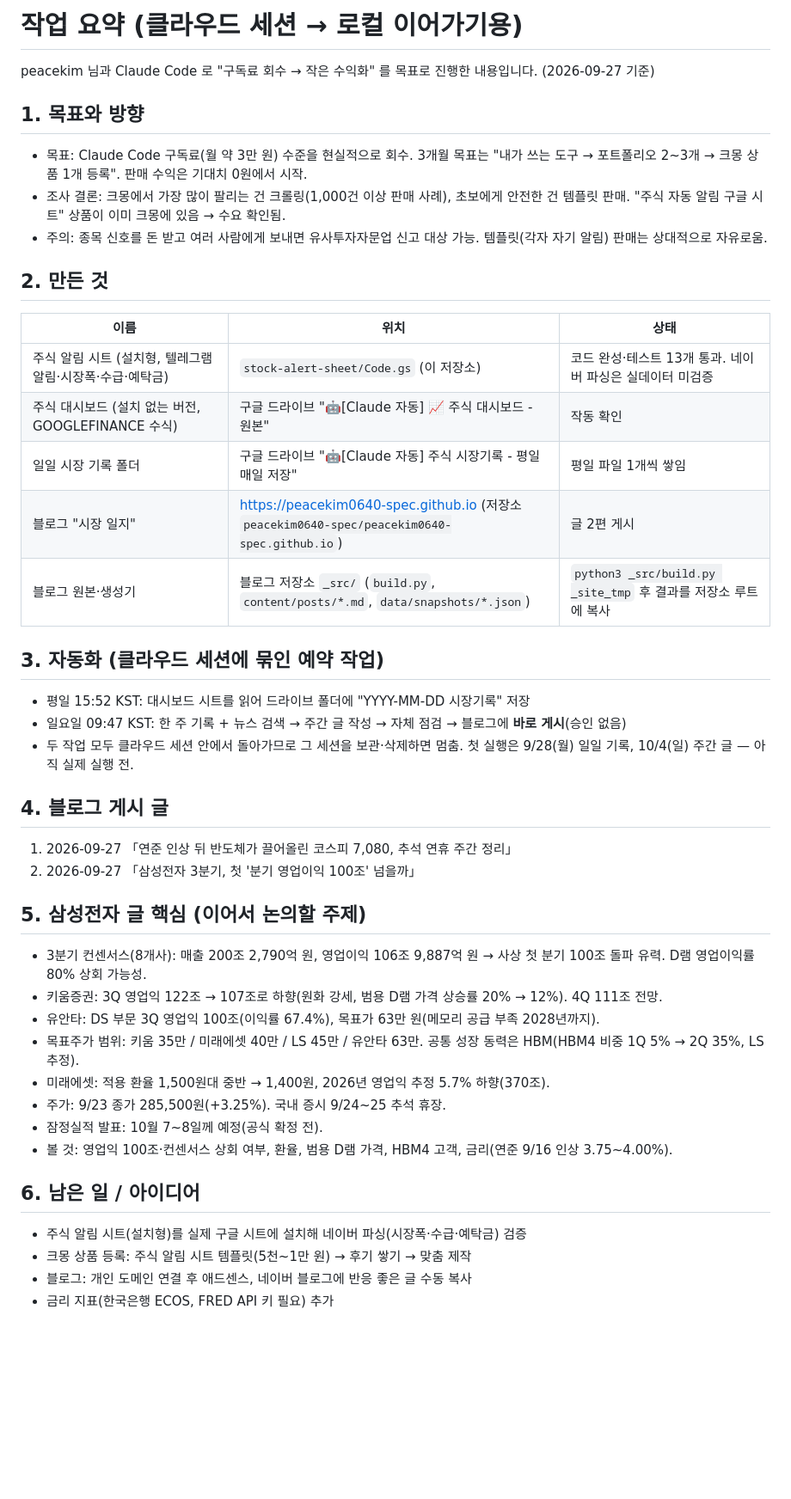
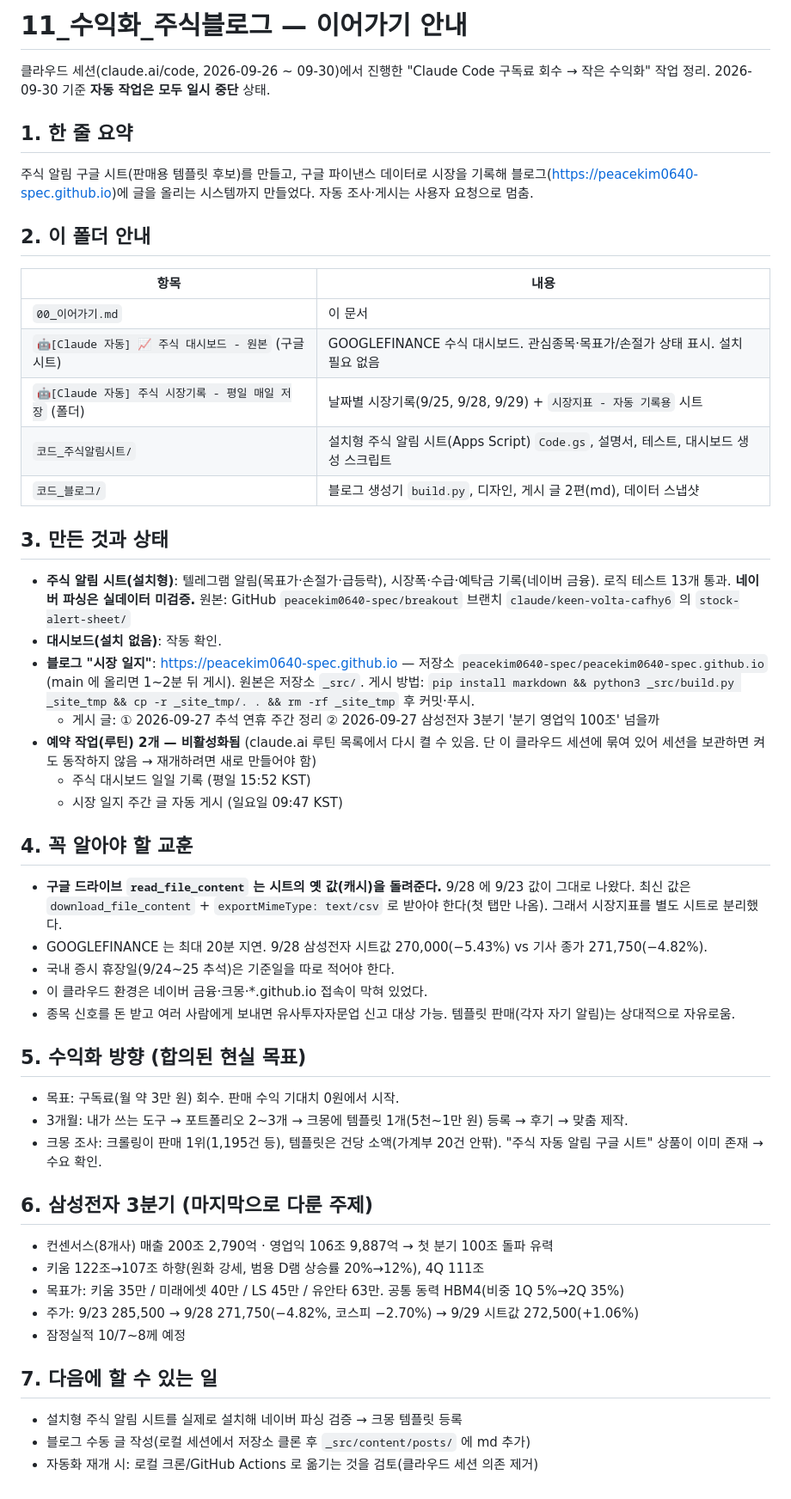
Before and after one commit to peacekim0640-spec/breakout, a Markdown page: HANDOFF.md, the part around the change. Shown at 86% size. GitHub-like rendering; blank space fills up the shorter version.

Commit message:
이어가기 문서 갱신: 자동 작업 중단 상태와 교훈 반영
Co-Authored-By: Claude Opus 5.5 <noreply@anthropic.com>
Claude-Session: https://claude.ai/code/session_01FESDWa1YkNKzLAjAHRqtb9

```diff
--- a/HANDOFF.md
+++ b/HANDOFF.md
@@ -1,43 +1,48 @@
-# 작업 요약 (클라우드 세션 → 로컬 이어가기용)
+# 11_수익화_주식블로그 — 이어가기 안내
 
-peacekim 님과 Claude Code 로 "구독료 회수 → 작은 수익화" 를 목표로 진행한 내용입니다. (2026-09-27 기준)
+클라우드 세션(claude.ai/code, 2026-09-26 ~ 09-30)에서 진행한 "Claude Code 구독료 회수 → 작은 수익화" 작업 정리. 2026-09-30 기준 **자동 작업은 모두 일시 중단** 상태.
 
-## 1. 목표와 방향
-- 목표: Claude Code 구독료(월 약 3만 원) 수준을 현실적으로 회수. 3개월 목표는 "내가 쓰는 도구 → 포트폴리오 2~3개 → 크몽 상품 1개 등록". 판매 수익은 기대치 0원에서 시작.
-- 조사 결론: 크몽에서 가장 많이 팔리는 건 크롤링(1,000건 이상 판매 사례), 초보에게 안전한 건 템플릿 판매. "주식 자동 알림 구글 시트" 상품이 이미 크몽에 있음 → 수요 확인됨.
-- 주의: 종목 신호를 돈 받고 여러 사람에게 보내면 유사투자자문업 신고 대상 가능. 템플릿(각자 자기 알림) 판매는 상대적으로 자유로움.
+## 1. 한 줄 요약
+주식 알림 구글 시트(판매용 템플릿 후보)를 만들고, 구글 파이낸스 데이터로 시장을 기록해 블로그(https://peacekim0640-spec.github.io)에 글을 올리는 시스템까지 만들었다. 자동 조사·게시는 사용자 요청으로 멈춤.
 
-## 2. 만든 것
+## 2. 이 폴더 안내
+| 항목 | 내용 |
+|---|---|
+| `00_이어가기.md` | 이 문서 |
+| `🤖[Claude 자동] 📈 주식 대시보드 - 원본` (구글 시트) | GOOGLEFINANCE 수식 대시보드. 관심종목·목표가/손절가 상태 표시. 설치 필요 없음 |
+| `🤖[Claude 자동] 주식 시장기록 - 평일 매일 저장` (폴더) | 날짜별 시장기록(9/25, 9/28, 9/29) + `시장지표 - 자동 기록용` 시트 |
+| `코드_주식알림시트/` | 설치형 주식 알림 시트(Apps Script) `Code.gs`, 설명서, 테스트, 대시보드 생성 스크립트 |
+| `코드_블로그/` | 블로그 생성기 `build.py`, 디자인, 게시 글 2편(md), 데이터 스냅샷 |
 
-| 이름 | 위치 | 상태 |
-|---|---|---|
-| 주식 알림 시트 (설치형, 텔레그램 알림·시장폭·수급·예탁금) | `stock-alert-sheet/Code.gs` (이 저장소) | 코드 완성·테스트 13개 통과. 네이버 파싱은 실데이터 미검증 |
-| 주식 대시보드 (설치 없는 버전, GOOGLEFINANCE 수식) | 구글 드라이브 "🤖[Claude 자동] 📈 주식 대시보드 - 원본" | 작동 확인 |
-| 일일 시장 기록 폴더 | 구글 드라이브 "🤖[Claude 자동] 주식 시장기록 - 평일 매일 저장" | 평일 파일 1개씩 쌓임 |
-| 블로그 "시장 일지" | https://peacekim0640-spec.github.io (저장소 `peacekim0640-spec/peacekim0640-spec.github.io`) | 글 2편 게시 |
-| 블로그 원본·생성기 | 블로그 저장소 `_src/` (`build.py`, `content/posts/*.md`, `data/snapshots/*.json`) | `python3 _src/build.py _site_tmp` 후 결과를 저장소 루트에 복사 |
+## 3. 만든 것과 상태
+- **주식 알림 시트(설치형)**: 텔레그램 알림(목표가·손절가·급등락), 시장폭·수급·예탁금 기록(네이버 금융). 로직 테스트 13개 통과. **네이버 파싱은 실데이터 미검증.** 원본: GitHub `peacekim0640-spec/breakout` 브랜치 `claude/keen-volta-cafhy6` 의 `stock-alert-sheet/`
+- **대시보드(설치 없음)**: 작동 확인.
+- **블로그 "시장 일지"**: https://peacekim0640-spec.github.io — 저장소 `peacekim0640-spec/peacekim0640-spec.github.io` (main 에 올리면 1~2분 뒤 게시). 원본은 저장소 `_src/`. 게시 방법: `pip install markdown && python3 _src/build.py _site_tmp && cp -r _site_tmp/. . && rm -rf _site_tmp` 후 커밋·푸시.
+  - 게시 글: ① 2026-09-27 추석 연휴 주간 정리 ② 2026-09-27 삼성전자 3분기 '분기 영업익 100조' 넘을까
+- **예약 작업(루틴) 2개 — 비활성화됨** (claude.ai 루틴 목록에서 다시 켤 수 있음. 단 이 클라우드 세션에 묶여 있어 세션을 보관하면 켜도 동작하지 않음 → 재개하려면 새로 만들어야 함)
+  - 주식 대시보드 일일 기록 (평일 15:52 KST)
+  - 시장 일지 주간 글 자동 게시 (일요일 09:47 KST)
 
-## 3. 자동화 (클라우드 세션에 묶인 예약 작업)
-- 평일 15:52 KST: 대시보드 시트를 읽어 드라이브 폴더에 "YYYY-MM-DD 시장기록" 저장
-- 일요일 09:47 KST: 한 주 기록 + 뉴스 검색 → 주간 글 작성 → 자체 점검 → 블로그에 **바로 게시**(승인 없음)
-- 두 작업 모두 클라우드 세션 안에서 돌아가므로 그 세션을 보관·삭제하면 멈춤. 첫 실행은 9/28(월) 일일 기록, 10/4(일) 주간 글 — 아직 실제 실행 전.
+## 4. 꼭 알아야 할 교훈
+- **구글 드라이브 `read_file_content` 는 시트의 옛 값(캐시)을 돌려준다.** 9/28 에 9/23 값이 그대로 나왔다. 최신 값은 `download_file_content` + `exportMimeType: text/csv` 로 받아야 한다(첫 탭만 나옴). 그래서 시장지표를 별도 시트로 분리했다.
+- GOOGLEFINANCE 는 최대 20분 지연. 9/28 삼성전자 시트값 270,000(−5.43%) vs 기사 종가 271,750(−4.82%).
+- 국내 증시 휴장일(9/24~25 추석)은 기준일을 따로 적어야 한다.
+- 이 클라우드 환경은 네이버 금융·크몽·*.github.io 접속이 막혀 있었다.
+- 종목 신호를 돈 받고 여러 사람에게 보내면 유사투자자문업 신고 대상 가능. 템플릿 판매(각자 자기 알림)는 상대적으로 자유로움.
 
-## 4. 블로그 게시 글
-1. 2026-09-27 「연준 인상 뒤 반도체가 끌어올린 코스피 7,080, 추석 연휴 주간 정리」
-2. 2026-09-27 「삼성전자 3분기, 첫 '분기 영업이익 100조' 넘을까」
+## 5. 수익화 방향 (합의된 현실 목표)
+- 목표: 구독료(월 약 3만 원) 회수. 판매 수익 기대치 0원에서 시작.
+- 3개월: 내가 쓰는 도구 → 포트폴리오 2~3개 → 크몽에 템플릿 1개(5천~1만 원) 등록 → 후기 → 맞춤 제작.
+- 크몽 조사: 크롤링이 판매 1위(1,195건 등), 템플릿은 건당 소액(가계부 20건 안팎). "주식 자동 알림 구글 시트" 상품이 이미 존재 → 수요 확인.
 
-## 5. 삼성전자 글 핵심 (이어서 논의할 주제)
-- 3분기 컨센서스(8개사): 매출 200조 2,790억 원, 영업이익 106조 9,887억 원 → 사상 첫 분기 100조 돌파 유력. D램 영업이익률 80% 상회 가능성.
-- 키움증권: 3Q 영업익 122조 → 107조로 하향(원화 강세, 범용 D램 가격 상승률 20% → 12%). 4Q 111조 전망.
-- 유안타: DS 부문 3Q 영업익 100조(이익률 67.4%), 목표가 63만 원(메모리 공급 부족 2028년까지).
-- 목표주가 범위: 키움 35만 / 미래에셋 40만 / LS 45만 / 유안타 63만. 공통 성장 동력은 HBM(HBM4 비중 1Q 5% → 2Q 35%, LS 추정).
-- 미래에셋: 적용 환율 1,500원대 중반 → 1,400원, 2026년 영업익 추정 5.7% 하향(370조).
-- 주가: 9/23 종가 285,500원(+3.25%). 국내 증시 9/24~25 추석 휴장.
-- 잠정실적 발표: 10월 7~8일께 예정(공식 확정 전).
-- 볼 것: 영업익 100조·컨센서스 상회 여부, 환율, 범용 D램 가격, HBM4 고객, 금리(연준 9/16 인상 3.75~4.00%).
+## 6. 삼성전자 3분기 (마지막으로 다룬 주제)
+- 컨센서스(8개사) 매출 200조 2,790억 · 영업익 106조 9,887억 → 첫 분기 100조 돌파 유력
+- 키움 122조→107조 하향(원화 강세, 범용 D램 상승률 20%→12%), 4Q 111조
+- 목표가: 키움 35만 / 미래에셋 40만 / LS 45만 / 유안타 63만. 공통 동력 HBM4(비중 1Q 5%→2Q 35%)
+- 주가: 9/23 285,500 → 9/28 271,750(−4.82%, 코스피 −2.70%) → 9/29 시트값 272,500(+1.06%)
+- 잠정실적 10/7~8께 예정
 
-## 6. 남은 일 / 아이디어
-- 주식 알림 시트(설치형)를 실제 구글 시트에 설치해 네이버 파싱(시장폭·수급·예탁금) 검증
-- 크몽 상품 등록: 주식 알림 시트 템플릿(5천~1만 원) → 후기 쌓기 → 맞춤 제작
-- 블로그: 개인 도메인 연결 후 애드센스, 네이버 블로그에 반응 좋은 글 수동 복사
-- 금리 지표(한국은행 ECOS, FRED API 키 필요) 추가
+## 7. 다음에 할 수 있는 일
+- 설치형 주식 알림 시트를 실제로 설치해 네이버 파싱 검증 → 크몽 템플릿 등록
+- 블로그 수동 글 작성(로컬 세션에서 저장소 클론 후 `_src/content/posts/` 에 md 추가)
+- 자동화 재개 시: 로컬 크론/GitHub Actions 로 옮기는 것을 검토(클라우드 세션 의존 제거)
```
